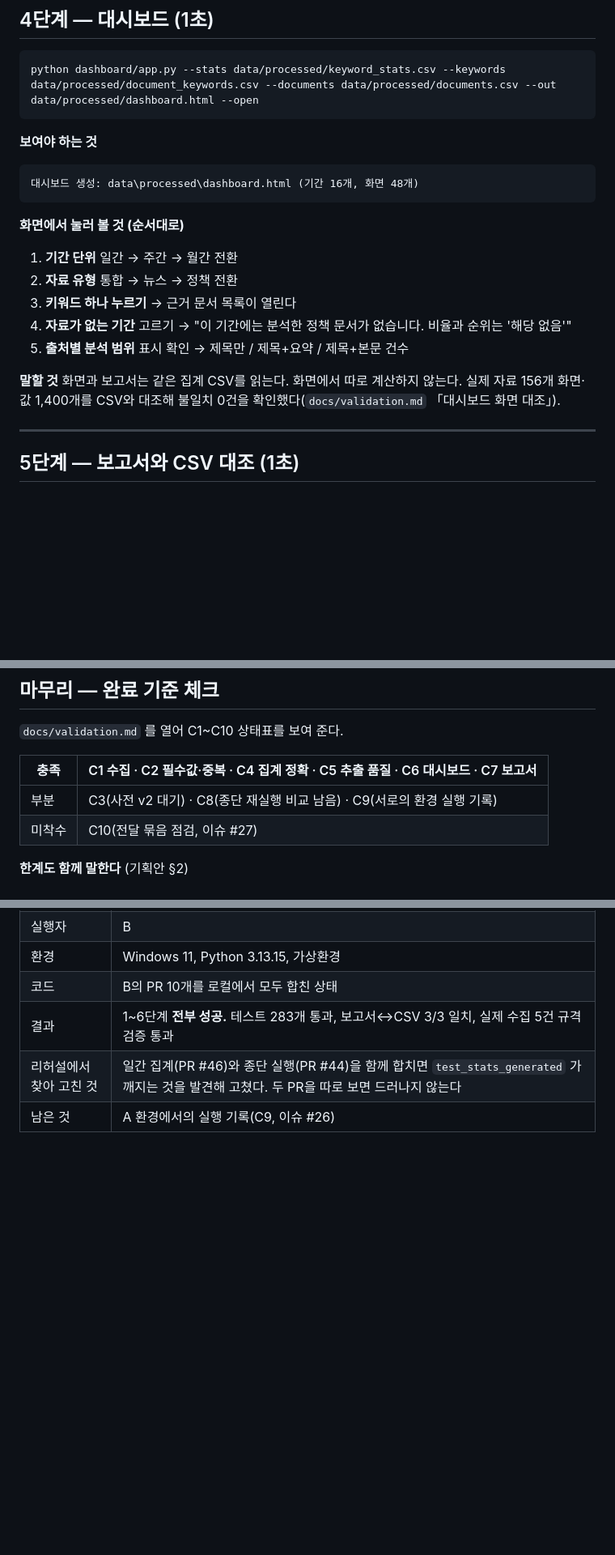
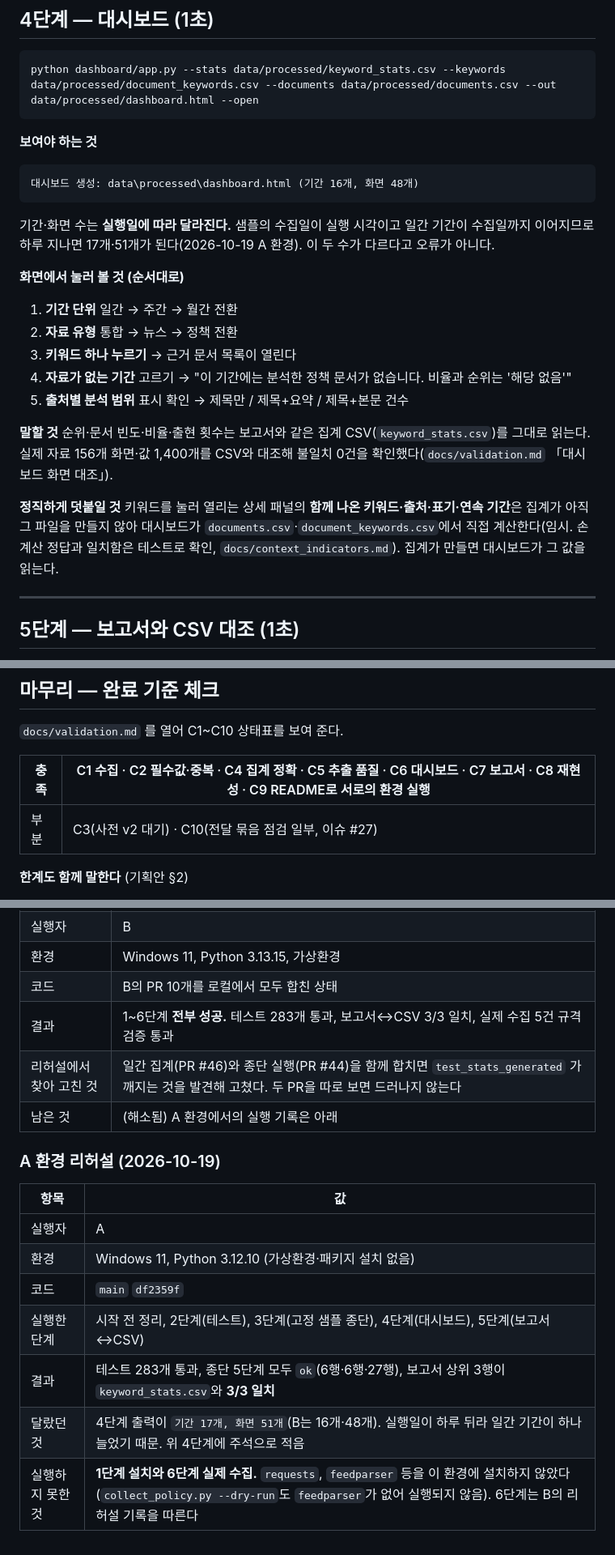
Before and after one commit to daehyun5oh/policy-tech-trend-monitor, a Markdown page: docs/demo_rehearsal.md, 3 parts joined by grey strips. Shown at 81% size. GitHub-like rendering; blank space fills up the shorter version.

Commit message:
docs: 시연 대본에 A 환경 리허설 기록, 날짜에 따라 달라지는 수치와 대시보드 상세 패널의 계산 위치를 정직하게 반영 (#28)
Co-Authored-By: Claude Sonnet 5.5 <noreply@anthropic.com>

````diff
--- a/docs/demo_rehearsal.md
+++ b/docs/demo_rehearsal.md
@@ -104,6 +104,8 @@ python dashboard/app.py --stats data/processed/keyword_stats.csv --keywords data
 대시보드 생성: data\processed\dashboard.html (기간 16개, 화면 48개)
 ```
 
+기간·화면 수는 **실행일에 따라 달라진다.** 샘플의 수집일이 실행 시각이고 일간 기간이 수집일까지 이어지므로 하루 지나면 17개·51개가 된다(2026-10-19 A 환경). 이 두 수가 다르다고 오류가 아니다.
+
 **화면에서 눌러 볼 것 (순서대로)**
 
 1. **기간 단위** 일간 → 주간 → 월간 전환
@@ -112,7 +114,9 @@ python dashboard/app.py --stats data/processed/keyword_stats.csv --keywords data
 4. **자료가 없는 기간** 고르기 → "이 기간에는 분석한 정책 문서가 없습니다. 비율과 순위는 '해당 없음'"
 5. **출처별 분석 범위** 표시 확인 → 제목만 / 제목+요약 / 제목+본문 건수
 
-**말할 것** 화면과 보고서는 같은 집계 CSV를 읽는다. 화면에서 따로 계산하지 않는다. 실제 자료 156개 화면·값 1,400개를 CSV와 대조해 불일치 0건을 확인했다(`docs/validation.md` 「대시보드 화면 대조」).
+**말할 것** 순위·문서 빈도·비율·출현 횟수는 보고서와 같은 집계 CSV(`keyword_stats.csv`)를 그대로 읽는다. 실제 자료 156개 화면·값 1,400개를 CSV와 대조해 불일치 0건을 확인했다(`docs/validation.md` 「대시보드 화면 대조」).
+
+**정직하게 덧붙일 것** 키워드를 눌러 열리는 상세 패널의 **함께 나온 키워드·출처·표기·연속 기간**은 집계가 아직 그 파일을 만들지 않아 대시보드가 `documents.csv`·`document_keywords.csv`에서 직접 계산한다(임시. 손 계산 정답과 일치함은 테스트로 확인, `docs/context_indicators.md`). 집계가 만들면 대시보드가 그 값을 읽는다.
 
 ---
 
@@ -190,10 +194,9 @@ python src/collect_policy.py --dry-run
 
 `docs/validation.md` 를 열어 C1~C10 상태표를 보여 준다.
 
-| 충족 | C1 수집 · C2 필수값·중복 · C4 집계 정확 · C5 추출 품질 · C6 대시보드 · C7 보고서 |
+| 충족 | C1 수집 · C2 필수값·중복 · C4 집계 정확 · C5 추출 품질 · C6 대시보드 · C7 보고서 · C8 재현성 · C9 README로 서로의 환경 실행 |
 |---|---|
-| 부분 | C3(사전 v2 대기) · C8(종단 재실행 비교 남음) · C9(서로의 환경 실행 기록) |
-| 미착수 | C10(전달 묶음 점검, 이슈 #27) |
+| 부분 | C3(사전 v2 대기) · C10(전달 묶음 점검 일부, 이슈 #27) |
 
 **한계도 함께 말한다** (기획안 §2)
 
@@ -214,4 +217,16 @@ python src/collect_policy.py --dry-run
 | 코드 | B의 PR 10개를 로컬에서 모두 합친 상태 |
 | 결과 | 1~6단계 **전부 성공.** 테스트 283개 통과, 보고서↔CSV 3/3 일치, 실제 수집 5건 규격 검증 통과 |
 | 리허설에서 찾아 고친 것 | 일간 집계(PR #46)와 종단 실행(PR #44)을 함께 합치면 `test_stats_generated` 가 깨지는 것을 발견해 고쳤다. 두 PR을 따로 보면 드러나지 않는다 |
-| 남은 것 | A 환경에서의 실행 기록(C9, 이슈 #26) |
+| 남은 것 | (해소됨) A 환경에서의 실행 기록은 아래 |
+
+### A 환경 리허설 (2026-10-19)
+
+| 항목 | 값 |
+|---|---|
+| 실행자 | A |
+| 환경 | Windows 11, Python 3.12.10 (가상환경·패키지 설치 없음) |
+| 코드 | `main` `df2359f` |
+| 실행한 단계 | 시작 전 정리, 2단계(테스트), 3단계(고정 샘플 종단), 4단계(대시보드), 5단계(보고서↔CSV) |
+| 결과 | 테스트 283개 통과, 종단 5단계 모두 `ok`(6행·6행·27행), 보고서 상위 3행이 `keyword_stats.csv`와 **3/3 일치** |
+| 달랐던 것 | 4단계 출력이 `기간 17개, 화면 51개`(B는 16개·48개). 실행일이 하루 뒤라 일간 기간이 하나 늘었기 때문. 위 4단계에 주석으로 적음 |
+| 실행하지 못한 것 | **1단계 설치와 6단계 실제 수집.** `requests`, `feedparser` 등을 이 환경에 설치하지 않았다(`collect_policy.py --dry-run`도 `feedparser`가 없어 실행되지 않음). 6단계는 B의 리허설 기록을 따른다 |
````
Also changed, not shown: other parts of docs/demo_rehearsal.md (+1 -1 lines).
